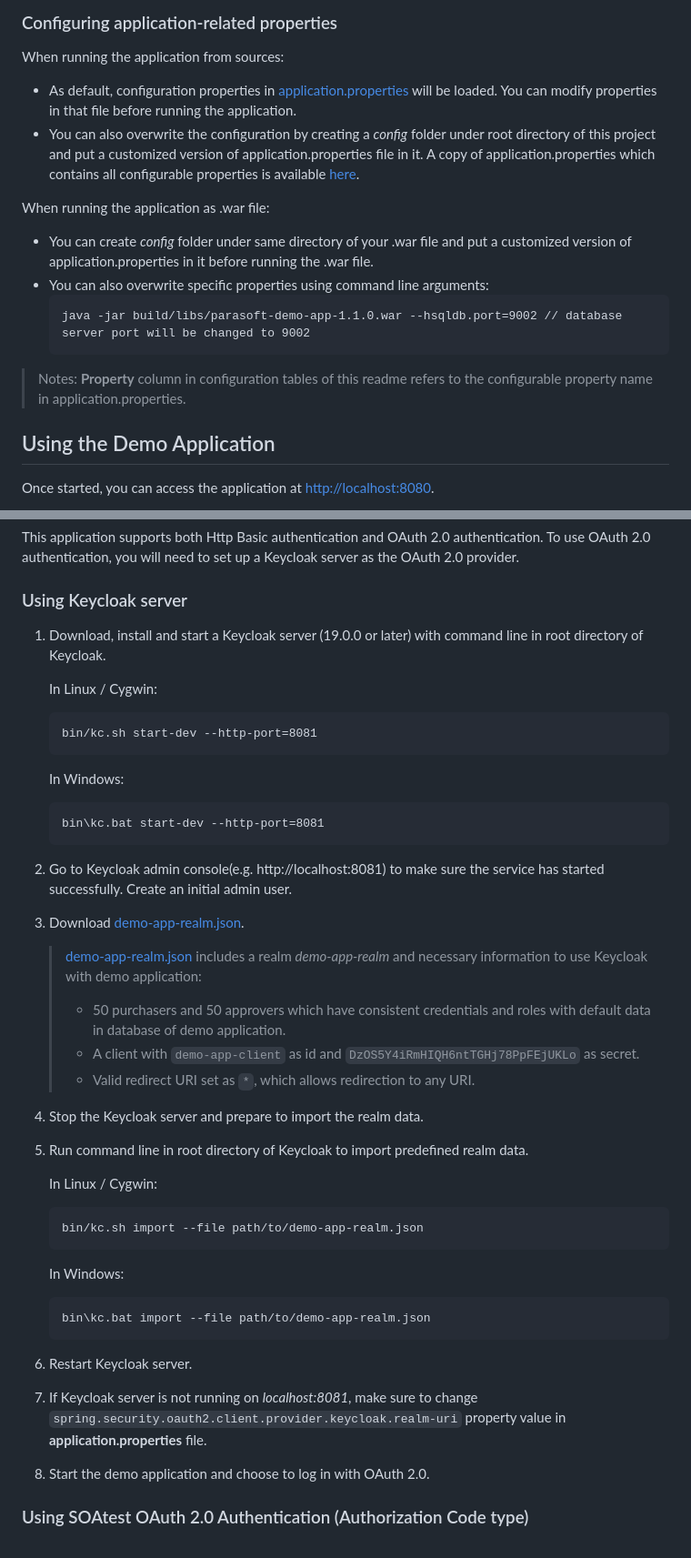
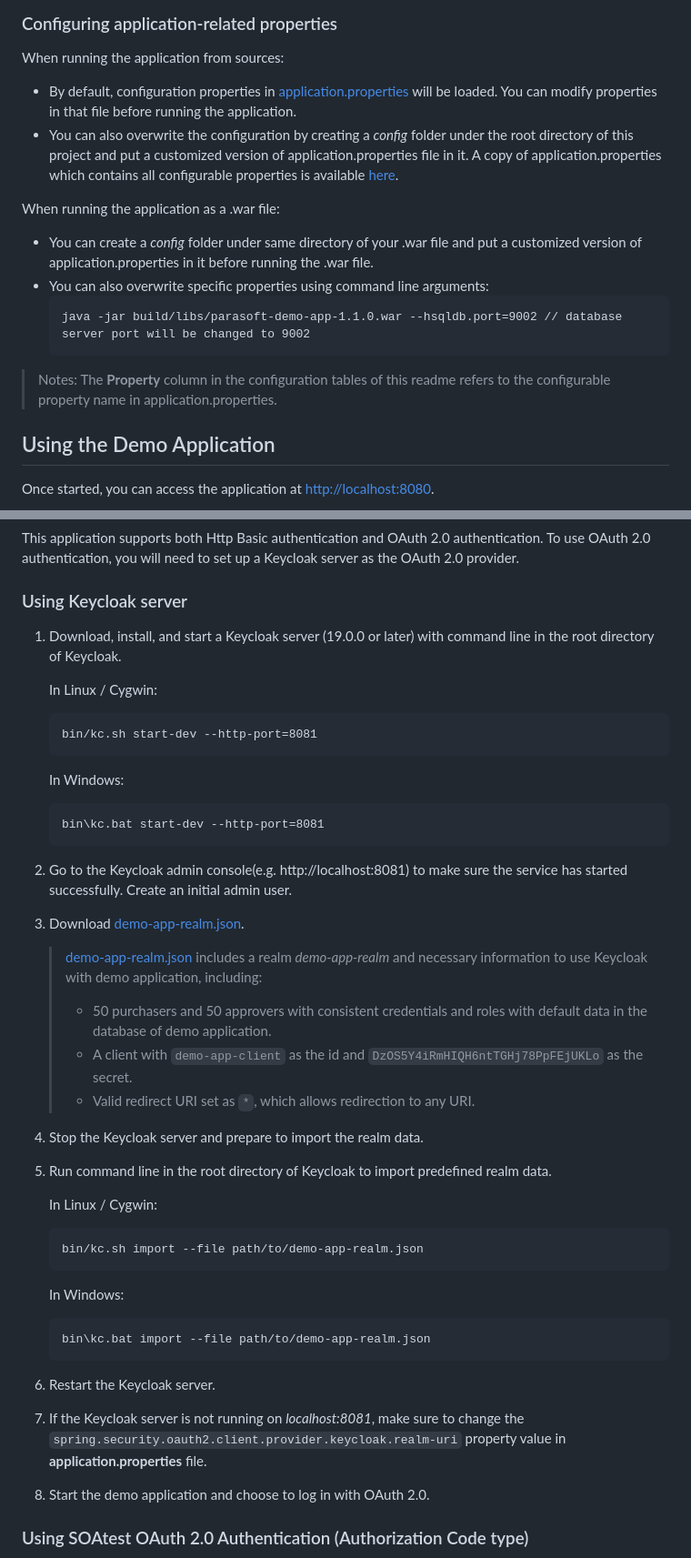
Before and after one commit to parasoft/parasoft-demo-app, a Markdown page: README.md, 2 parts joined by grey strips. Shown at 91% size. GitHub-like rendering.

Commit message:
@PDA-1495 - Updated readme according to feedback

````diff
--- a/README.md
+++ b/README.md
@@ -46,16 +47,16 @@ When launching the app, you can specify the port to use with a command like the
 ```
 ### Configuring application-related properties
 When running the application from sources:
-- As default, configuration properties in [application.properties](https://github.com/parasoft/parasoft-demo-app/blob/main/application.properties) will be loaded. You can modify properties in that file before running the application.
-- You can also overwrite the configuration by creating a *config* folder under root directory of this project and put a customized version of application.properties file in it. A copy of application.properties which contains all configurable properties is available [here](https://github.com/parasoft/parasoft-demo-app/blob/main/application.properties).
+- By default, configuration properties in [application.properties](https://github.com/parasoft/parasoft-demo-app/blob/main/application.properties) will be loaded. You can modify properties in that file before running the application.
+- You can also overwrite the configuration by creating a *config* folder under the root directory of this project and put a customized version of application.properties file in it. A copy of application.properties which contains all configurable properties is available [here](https://github.com/parasoft/parasoft-demo-app/blob/main/application.properties).
 
-When running the application as .war file:
-- You can create *config* folder under same directory of your .war file and put a customized version of application.properties in it before running the .war file.
+When running the application as a .war file:
+- You can create a *config* folder under same directory of your .war file and put a customized version of application.properties in it before running the .war file.
 - You can also overwrite specific properties using command line arguments:
   ```
   java -jar build/libs/parasoft-demo-app-1.1.0.war --hsqldb.port=9002 // database server port will be changed to 9002
   ```
-> Notes: **Property** column in configuration tables of this readme refers to the configurable property name in application.properties.
+> Notes: The **Property** column in the configuration tables of this readme refers to the configurable property name in application.properties.
 
 ## Using the Demo Application
 Once started, you can access the application at [http://localhost:8080](http://localhost:8080).
@@ -69,7 +70,7 @@ This application supports both Http Basic authentication and OAuth 2.0 authentic
 To use OAuth 2.0 authentication, you will need to set up a Keycloak server as the OAuth 2.0 provider.
 
 ### Using Keycloak server
-1. Download, install and start a Keycloak server (19.0.0 or later) with command line in root directory of Keycloak.
+1. Download, install, and start a Keycloak server (19.0.0 or later) with command line in the root directory of Keycloak.
 
     In Linux / Cygwin:
     ```
@@ -81,15 +82,15 @@ To use OAuth 2.0 authentication, you will need to set up a Keycloak server as th
     bin\kc.bat start-dev --http-port=8081
     ```
 
-2. Go to Keycloak admin console(e.g. http://localhost:8081) to make sure the service has started successfully. Create an initial admin user.
+2. Go to the Keycloak admin console(e.g. http://localhost:8081) to make sure the service has started successfully. Create an initial admin user.
 3. Download [demo-app-realm.json](https://github.com/parasoft/parasoft-demo-app/blob/main/keycloak/demo-app-realm.json).
-    >  [demo-app-realm.json](https://github.com/parasoft/parasoft-demo-app/blob/main/keycloak/demo-app-realm.json) includes a realm *demo-app-realm* and necessary information to use Keycloak with demo application:
-    > * 50 purchasers and 50 approvers which have consistent credentials and roles with default data in database of demo application.
-    > * A client with `demo-app-client` as id and `DzOS5Y4iRmHIQH6ntTGHj78PpFEjUKLo` as secret.
+    >  [demo-app-realm.json](https://github.com/parasoft/parasoft-demo-app/blob/main/keycloak/demo-app-realm.json) includes a realm *demo-app-realm* and necessary information to use Keycloak with demo application, including:
+    > * 50 purchasers and 50 approvers with consistent credentials and roles with default data in the database of demo application.
+    > * A client with `demo-app-client` as the id and `DzOS5Y4iRmHIQH6ntTGHj78PpFEjUKLo` as the secret.
     > * Valid redirect URI set as `*`, which allows redirection to any URI.
 
 4. Stop the Keycloak server and prepare to import the realm data.
-5. Run command line in root directory of Keycloak to import predefined realm data.
+5. Run command line in the root directory of Keycloak to import predefined realm data.
 
     In Linux / Cygwin:
     ```
@@ -100,8 +101,8 @@ To use OAuth 2.0 authentication, you will need to set up a Keycloak server as th
     ```
     bin\kc.bat import --file path/to/demo-app-realm.json
     ```
-6. Restart Keycloak server.
-7. If Keycloak server is not running on *localhost:8081*, make sure to change `spring.security.oauth2.client.provider.keycloak.realm-uri` property value in **application.properties** file.
+6. Restart the Keycloak server.
+7. If the Keycloak server is not running on *localhost:8081*, make sure to change the `spring.security.oauth2.client.provider.keycloak.realm-uri` property value in **application.properties** file.
 8. Start the demo application and choose to log in with OAuth 2.0.
 
 ### Using SOAtest OAuth 2.0 Authentication (Authorization Code type)
````
Also changed, not shown: other parts of README.md (+19 -20 lines).
